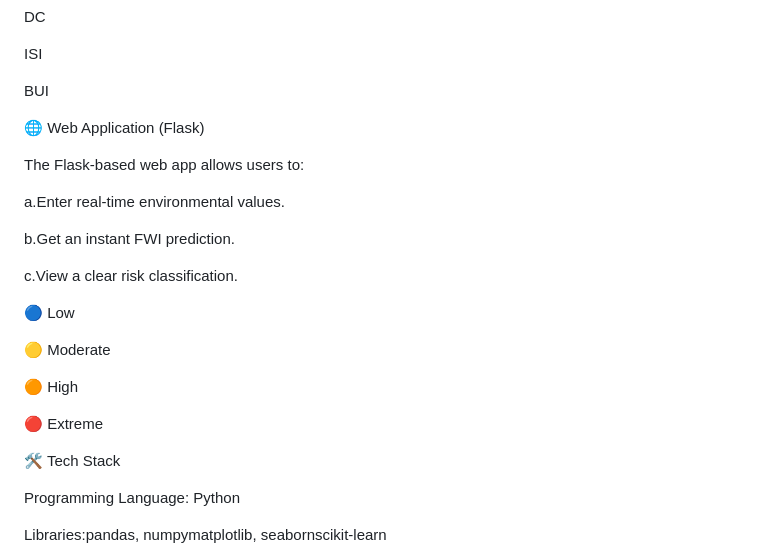
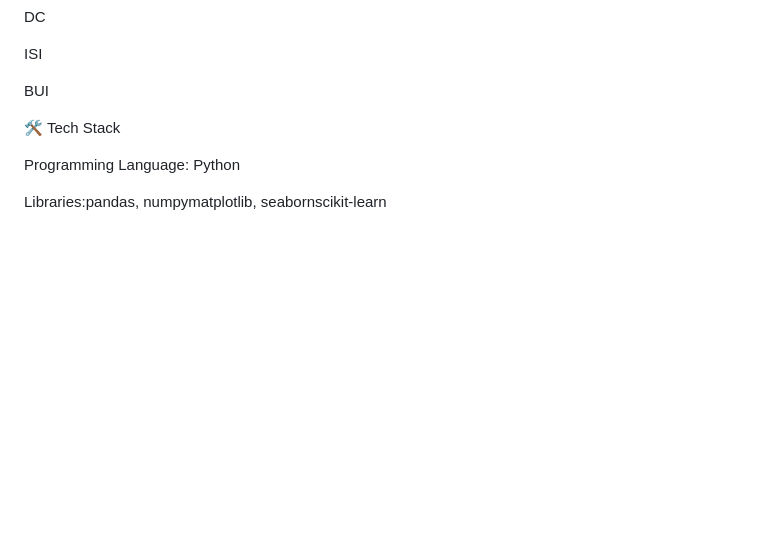
Before and after one commit to Aspire-Infolabs/FWI_Prediction_Batch8, a Markdown page: README.md, the part around the change. Drawn GitHub-style; blank space fills up the shorter version.

```diff
--- a/README.md
+++ b/README.md
@@ -41,26 +41,6 @@ DC
 ISI
 
 BUI
-
-
-
-🌐 Web Application (Flask)
-
-The Flask-based web app allows users to:
-
-a.Enter real-time environmental values.
-
-b.Get an instant FWI prediction.
-
-c.View a clear risk classification.
-
-🔵 Low
-
-🟡 Moderate
-
-🟠 High
-
-🔴 Extreme
 
 
 
```
